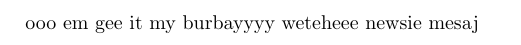
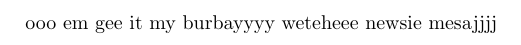
Before and after one commit to vvgoth/latex, a LaTeX document (test.tex): part of the page, cut so that both start at the same text. Compiled offline with pdfLaTeX.

Commit message:
githubstulol

```diff
--- a/test.tex
+++ b/test.tex
@@ -1,5 +1,5 @@
 \documentclass{article}
 \begin{document}
 ooo em gee it my burbayyyy weteheee
-newsie mesaj
+newsie mesajjjj
 \end{document}
```
